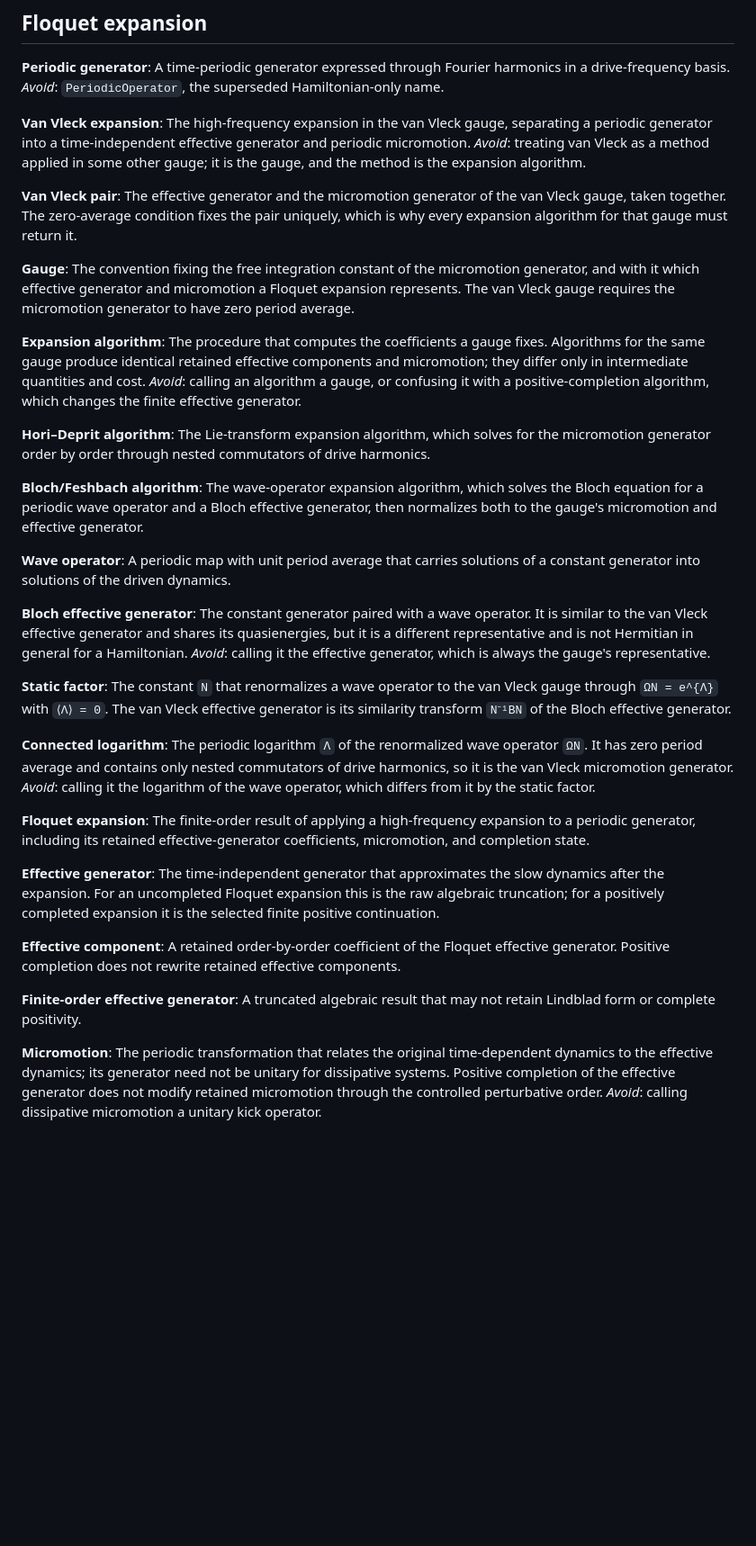
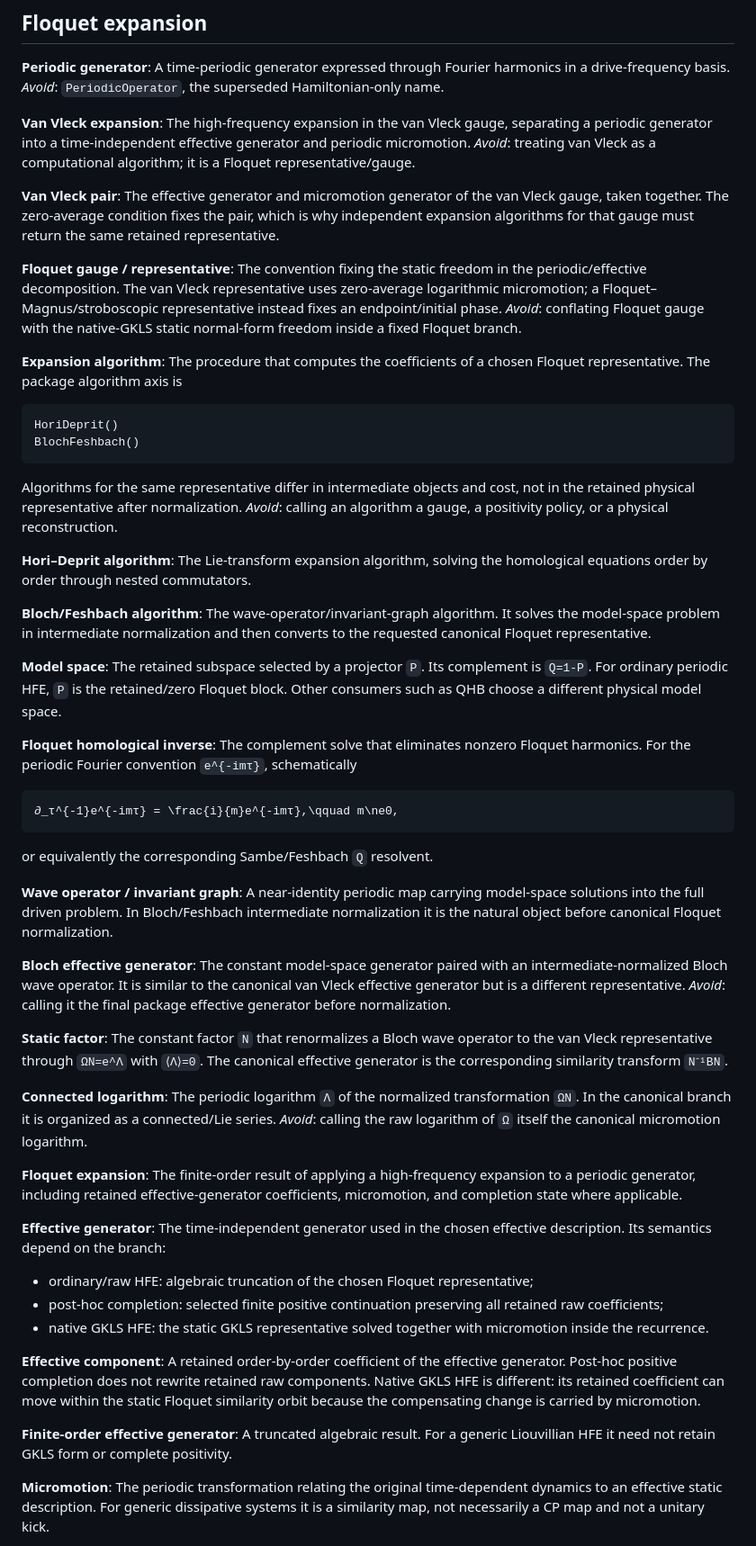
Before and after one commit to oameye/FloquetExpansions.jl, a Markdown page: CONTEXT.md, the part around one of its changes. Shown at 90% size. Drawn GitHub-style; blank space fills up the shorter version.

Commit message:
docs: align vocabulary with native GKLS and Floquet-Kraus roadmap

````diff
--- a/CONTEXT.md
+++ b/CONTEXT.md
@@ -38,52 +52,75 @@ _Avoid_: `PeriodicOperator`, the superseded Hamiltonian-only name.
 
 **Van Vleck expansion**:
 The high-frequency expansion in the van Vleck gauge, separating a periodic generator into a time-independent effective generator and periodic micromotion.
-_Avoid_: treating van Vleck as a method applied in some other gauge; it is the gauge, and the method is the expansion algorithm.
+_Avoid_: treating van Vleck as a computational algorithm; it is a Floquet representative/gauge.
 
 **Van Vleck pair**:
-The effective generator and the micromotion generator of the van Vleck gauge, taken together. The zero-average condition fixes the pair uniquely, which is why every expansion algorithm for that gauge must return it.
+The effective generator and micromotion generator of the van Vleck gauge, taken together. The zero-average condition fixes the pair, which is why independent expansion algorithms for that gauge must return the same retained representative.
 
-**Gauge**:
-The convention fixing the free integration constant of the micromotion generator, and with it which effective generator and micromotion a Floquet expansion represents. The van Vleck gauge requires the micromotion generator to have zero period average.
+**Floquet gauge / representative**:
+The convention fixing the static freedom in the periodic/effective decomposition. The van Vleck representative uses zero-average logarithmic micromotion; a Floquet–Magnus/stroboscopic representative instead fixes an endpoint/initial phase.
+_Avoid_: conflating Floquet gauge with the native-GKLS static normal-form freedom inside a fixed Floquet branch.
 
 **Expansion algorithm**:
-The procedure that computes the coefficients a gauge fixes. Algorithms for the same gauge produce identical retained effective components and micromotion; they differ only in intermediate quantities and cost.
-_Avoid_: calling an algorithm a gauge, or confusing it with a positive-completion algorithm, which changes the finite effective generator.
+The procedure that computes the coefficients of a chosen Floquet representative. The package algorithm axis is
+
+```text
+HoriDeprit()
+BlochFeshbach()
+```
+
+Algorithms for the same representative differ in intermediate objects and cost, not in the retained physical representative after normalization.
+_Avoid_: calling an algorithm a gauge, a positivity policy, or a physical reconstruction.
 
 **Hori–Deprit algorithm**:
-The Lie-transform expansion algorithm, which solves for the micromotion generator order by order through nested commutators of drive harmonics.
+The Lie-transform expansion algorithm, solving the homological equations order by order through nested commutators.
 
 **Bloch/Feshbach algorithm**:
-The wave-operator expansion algorithm, which solves the Bloch equation for a periodic wave operator and a Bloch effective generator, then normalizes both to the gauge's micromotion and effective generator.
+The wave-operator/invariant-graph algorithm. It solves the model-space problem in intermediate normalization and then converts to the requested canonical Floquet representative.
 
-**Wave operator**:
-A periodic map with unit period average that carries solutions of a constant generator into solutions of the driven dynamics.
+**Model space**:
+The retained subspace selected by a projector ``P``. Its complement is ``Q=1-P``. For ordinary periodic HFE, ``P`` is the retained/zero Floquet block. Other consumers such as QHB choose a different physical model space.
+
+**Floquet homological inverse**:
+The complement solve that eliminates nonzero Floquet harmonics. For the periodic Fourier convention ``e^{-imτ}``, schematically
+
+```math
+∂_τ^{-1}e^{-imτ} = \frac{i}{m}e^{-imτ},\qquad m\ne0,
+```
+
+or equivalently the corresponding Sambe/Feshbach ``Q`` resolvent.
+
+**Wave operator / invariant graph**:
+A near-identity periodic map carrying model-space solutions into the full driven problem. In Bloch/Feshbach intermediate normalization it is the natural object before canonical Floquet normalization.
 
 **Bloch effective generator**:
-The constant generator paired with a wave operator. It is similar to the van Vleck effective generator and shares its quasienergies, but it is a different representative and is not Hermitian in general for a Hamiltonian.
-_Avoid_: calling it the effective generator, which is always the gauge's representative.
+The constant model-space generator paired with an intermediate-normalized Bloch wave operator. It is similar to the canonical van Vleck effective generator but is a different representative.
+_Avoid_: calling it the final package effective generator before normalization.
 
 **Static factor**:
-The constant ``N`` that renormalizes a wave operator to the van Vleck gauge through ``ΩN = e^{Λ}`` with ``⟨Λ⟩ = 0``. The van Vleck effective generator is its similarity transform ``N⁻¹BN`` of the Bloch effective generator.
+The constant factor ``N`` that renormalizes a Bloch wave operator to the van Vleck representative through ``ΩN=e^Λ`` with ``⟨Λ⟩=0``. The canonical effective generator is the corresponding similarity transform ``N⁻¹BN``.
 
 **Connected logarithm**:
-The periodic logarithm ``Λ`` of the renormalized wave operator ``ΩN``. It has zero period average and contains only nested commutators of drive harmonics, so it is the van Vleck micromotion generator.
-_Avoid_: calling it the logarithm of the wave operator, which differs from it by the static factor.
+The periodic logarithm ``Λ`` of the normalized transformation ``ΩN``. In the canonical branch it is organized as a connected/Lie series.
+_Avoid_: calling the raw logarithm of ``Ω`` itself the canonical micromotion logarithm.
 
 **Floquet expansion**:
-The finite-order result of applying a high-frequency expansion to a periodic generator, including its retained effective-generator coefficients, micromotion, and completion state.
+The finite-order result of applying a high-frequency expansion to a periodic generator, including retained effective-generator coefficients, micromotion, and completion state where applicable.
 
 **Effective generator**:
-The time-independent generator that approximates the slow dynamics after the expansion. For an uncompleted Floquet expansion this is the raw algebraic truncation; for a positively completed expansion it is the selected finite positive continuation.
+The time-independent generator used in the chosen effective description. Its semantics depend on the branch:
+
+- ordinary/raw HFE: algebraic truncation of the chosen Floquet representative;
+- post-hoc completion: selected finite positive continuation preserving all retained raw coefficients;
+- native GKLS HFE: the static GKLS representative solved together with micromotion inside the recurrence.
 
 **Effective component**:
-A retained order-by-order coefficient of the Floquet effective generator. Positive completion does not rewrite retained effective components.
+A retained order-by-order coefficient of the effective generator. Post-hoc positive completion does not rewrite retained raw components. Native GKLS HFE is different: its retained coefficient can move within the static Floquet similarity orbit because the compensating change is carried by micromotion.
 
 **Finite-order effective generator**:
-A truncated algebraic result that may not retain Lindblad form or complete positivity.
+A truncated algebraic result. For a generic Liouvillian HFE it need not retain GKLS form or complete positivity.
 
 **Micromotion**:
-The periodic transformation that relates the original time-dependent dynamics to the effective dynamics; its generator need not be unitary for dissipative systems. Positive completion of the effective generator does not modify retained micromotion through the controlled perturbative order.
-_Avoid_: calling dissipative micromotion a unitary kick operator.
+The periodic transformation relating the original time-dependent dynamics to an effective static description. For generic dissipative systems it is a similarity map, not necessarily a CP map and not a unitary kick.
 
 **Dissipative quasienergy**:
````
Also changed, not shown: other parts of CONTEXT.md (+136 -20 lines).
